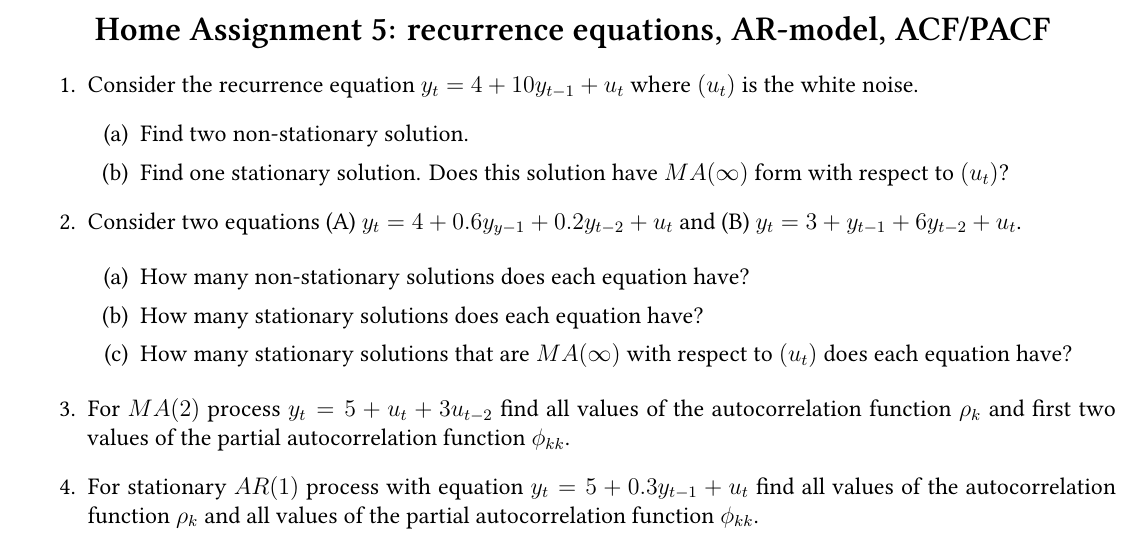
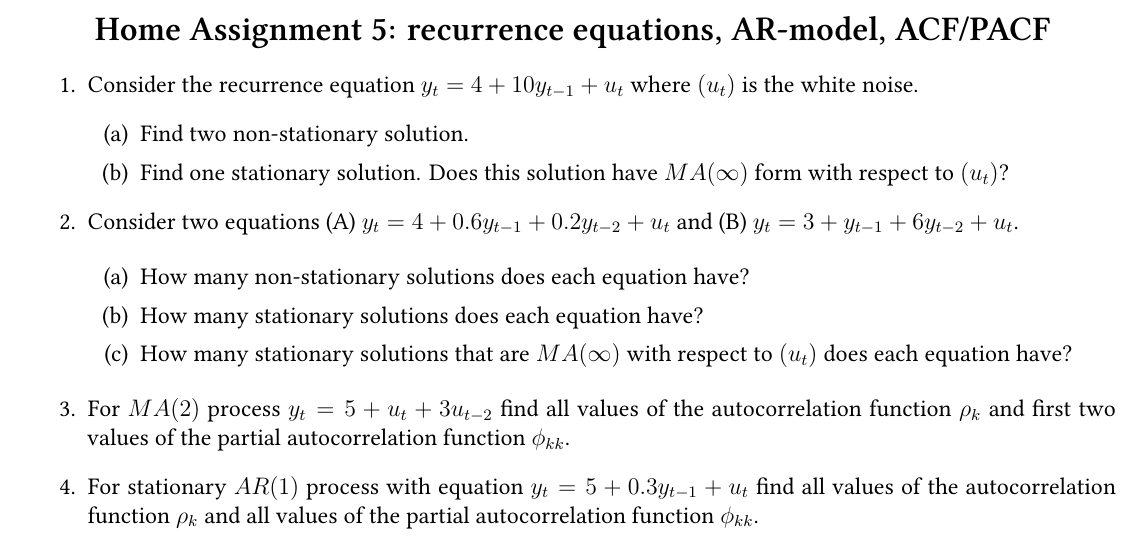
Before and after one commit to bdemeshev/tssp_2022-23, a LaTeX document (ha/tssp_ha.tex): part of page 5 of 5, cut so that both start at the same text. Compiled offline with XeLaTeX.

Commit message:
fix typo in index

```diff
--- a/ha/tssp_ha.tex
+++ b/ha/tssp_ha.tex
@@ -402,7 +402,7 @@ Deadline: \textbf{2023-02-12, 21:00}.
     \item Find one stationary solution. Does this solution have $MA(\infty)$ form with respect to $(u_t)$?
   \end{enumerate}
 
-  \item Consider two equations (A) $y_t = 4 + 0.6 y_{y-1} + 0.2y_{t-2} + u_t$ and (B) $y_t = 3 + y_{t-1} + 6y_{t-2} + u_t$.
+  \item Consider two equations (A) $y_t = 4 + 0.6 y_{t-1} + 0.2y_{t-2} + u_t$ and (B) $y_t = 3 + y_{t-1} + 6y_{t-2} + u_t$.
 
   \begin{enumerate}
     \item How many non-stationary solutions does each equation have?
```
Also changed, not shown: ha/tssp_ha.pdf.
